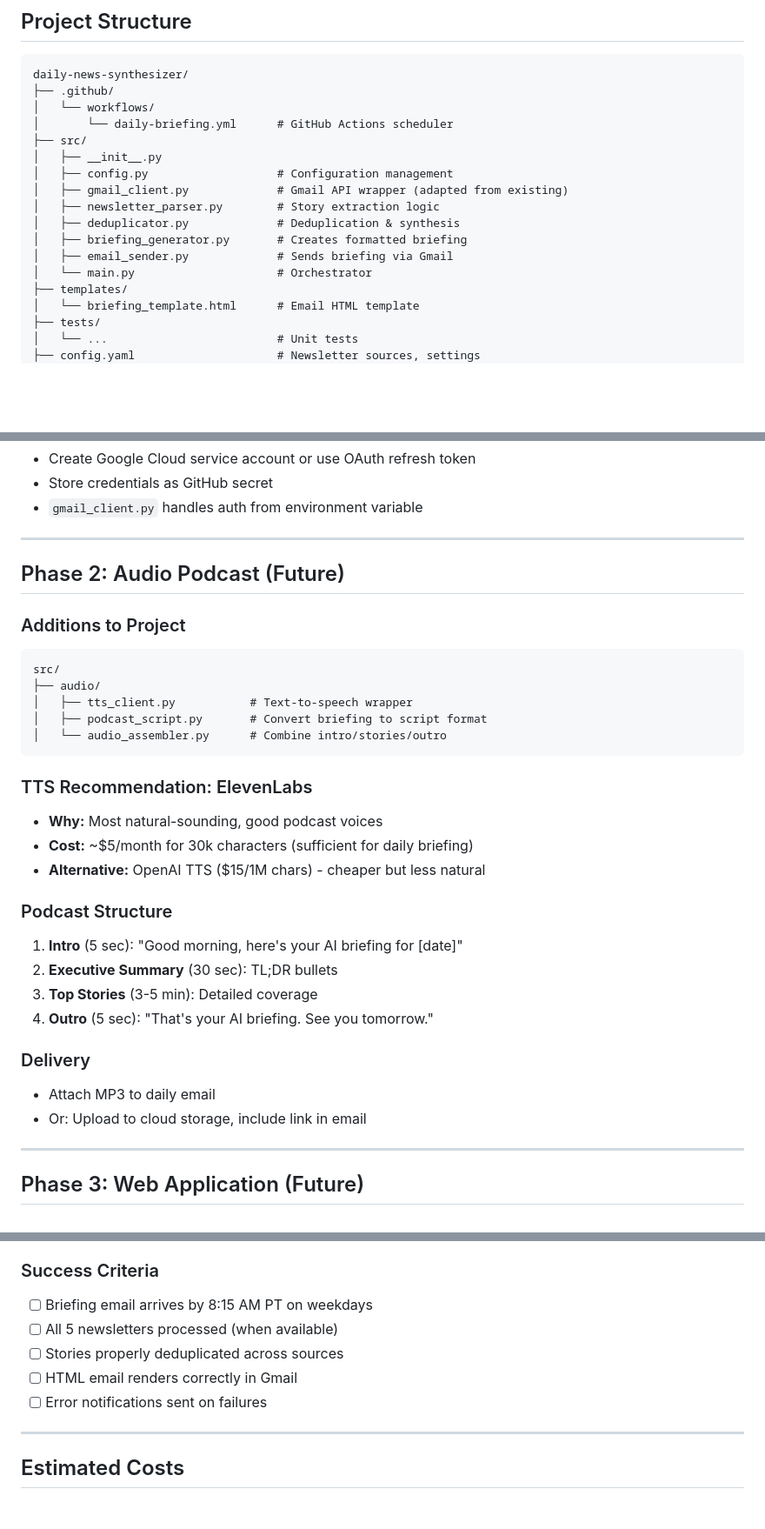
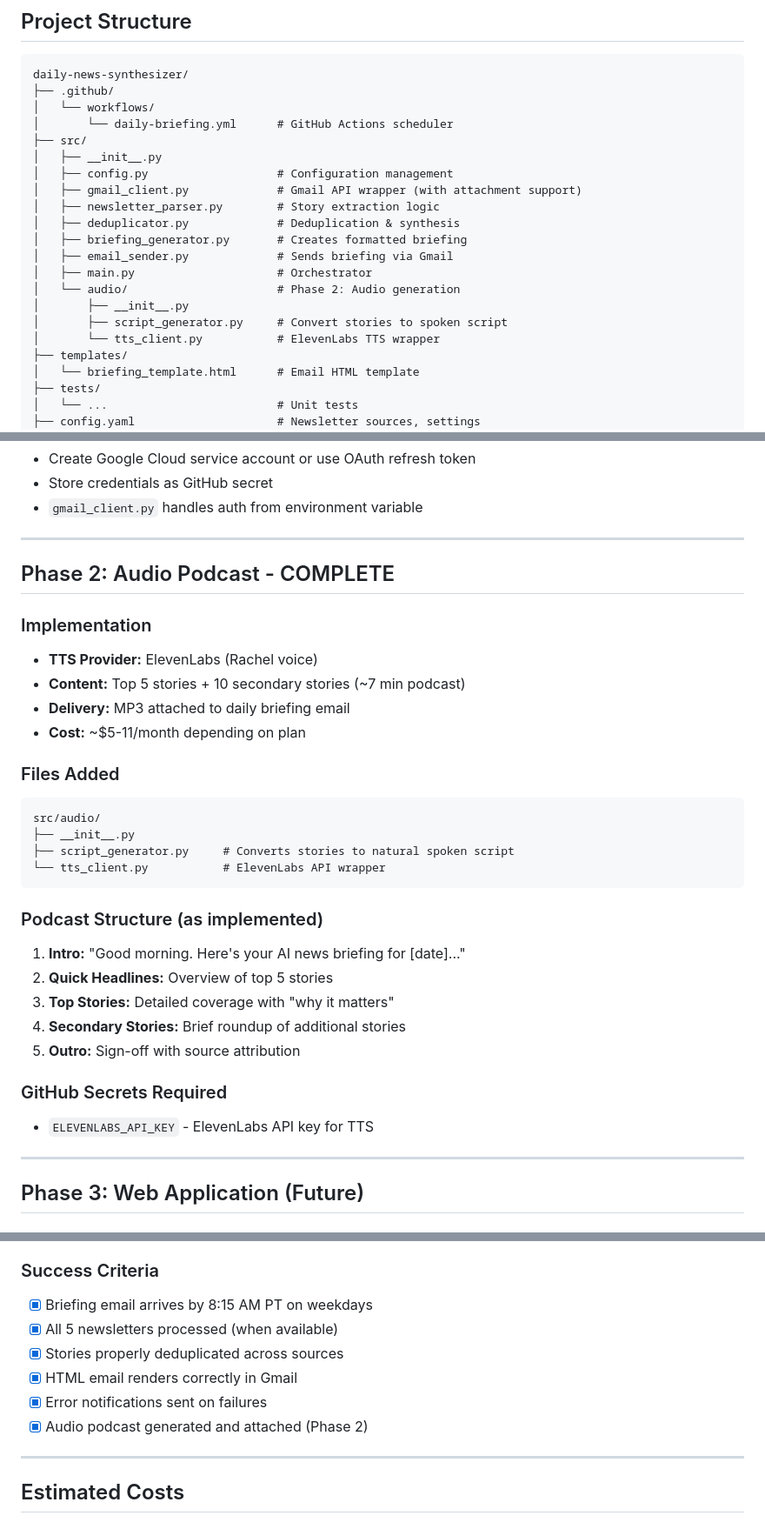
Before and after one commit to stephbecksod/dailynews, a Markdown page: project_plan.md, 3 parts joined by grey strips. Shown at 87% size. Drawn GitHub-style; blank space fills up the shorter version.

Commit message:
docs: Update project plan with Phase 1 & 2 completion status

````diff
--- a/project_plan.md
+++ b/project_plan.md
@@ -48,12 +53,16 @@ daily-news-synthesizer/
 ├── src/
 │   ├── __init__.py
 │   ├── config.py                   # Configuration management
-│   ├── gmail_client.py             # Gmail API wrapper (adapted from existing)
+│   ├── gmail_client.py             # Gmail API wrapper (with attachment support)
 │   ├── newsletter_parser.py        # Story extraction logic
 │   ├── deduplicator.py             # Deduplication & synthesis
 │   ├── briefing_generator.py       # Creates formatted briefing
 │   ├── email_sender.py             # Sends briefing via Gmail
-│   └── main.py                     # Orchestrator
+│   ├── main.py                     # Orchestrator
+│   └── audio/                      # Phase 2: Audio generation
+│       ├── __init__.py
+│       ├── script_generator.py     # Convert stories to spoken script
+│       └── tts_client.py           # ElevenLabs TTS wrapper
 ├── templates/
 │   └── briefing_template.html      # Email HTML template
 ├── tests/
@@ -162,31 +171,31 @@ jobs:
 
 ---
 
-## Phase 2: Audio Podcast (Future)
+## Phase 2: Audio Podcast - COMPLETE
 
-### Additions to Project
+### Implementation
+- **TTS Provider:** ElevenLabs (Rachel voice)
+- **Content:** Top 5 stories + 10 secondary stories (~7 min podcast)
+- **Delivery:** MP3 attached to daily briefing email
+- **Cost:** ~$5-11/month depending on plan
+
+### Files Added
 ```
-src/
-├── audio/
-│   ├── tts_client.py           # Text-to-speech wrapper
-│   ├── podcast_script.py       # Convert briefing to script format
-│   └── audio_assembler.py      # Combine intro/stories/outro
+src/audio/
+├── __init__.py
+├── script_generator.py     # Converts stories to natural spoken script
+└── tts_client.py           # ElevenLabs API wrapper
 ```
 
-### TTS Recommendation: ElevenLabs
-- **Why:** Most natural-sounding, good podcast voices
-- **Cost:** ~$5/month for 30k characters (sufficient for daily briefing)
-- **Alternative:** OpenAI TTS ($15/1M chars) - cheaper but less natural
+### Podcast Structure (as implemented)
+1. **Intro:** "Good morning. Here's your AI news briefing for [date]..."
+2. **Quick Headlines:** Overview of top 5 stories
+3. **Top Stories:** Detailed coverage with "why it matters"
+4. **Secondary Stories:** Brief roundup of additional stories
+5. **Outro:** Sign-off with source attribution
 
-### Podcast Structure
-1. **Intro** (5 sec): "Good morning, here's your AI briefing for [date]"
-2. **Executive Summary** (30 sec): TL;DR bullets
-3. **Top Stories** (3-5 min): Detailed coverage
-4. **Outro** (5 sec): "That's your AI briefing. See you tomorrow."
-
-### Delivery
-- Attach MP3 to daily email
-- Or: Upload to cloud storage, include link in email
+### GitHub Secrets Required
+- `ELEVENLABS_API_KEY` - ElevenLabs API key for TTS
 
 ---
 
@@ -287,11 +296,12 @@ schedule:
 5. **Edge cases** - Test: missing newsletter, API timeout, empty day
 
 ### Success Criteria
-- [ ] Briefing email arrives by 8:15 AM PT on weekdays
-- [ ] All 5 newsletters processed (when available)
-- [ ] Stories properly deduplicated across sources
-- [ ] HTML email renders correctly in Gmail
-- [ ] Error notifications sent on failures
+- [x] Briefing email arrives by 8:15 AM PT on weekdays
+- [x] All 5 newsletters processed (when available)
+- [x] Stories properly deduplicated across sources
+- [x] HTML email renders correctly in Gmail
+- [x] Error notifications sent on failures
+- [x] Audio podcast generated and attached (Phase 2)
 
 ---
 
````
Also changed, not shown: other parts of project_plan.md (+9 -0 lines).
